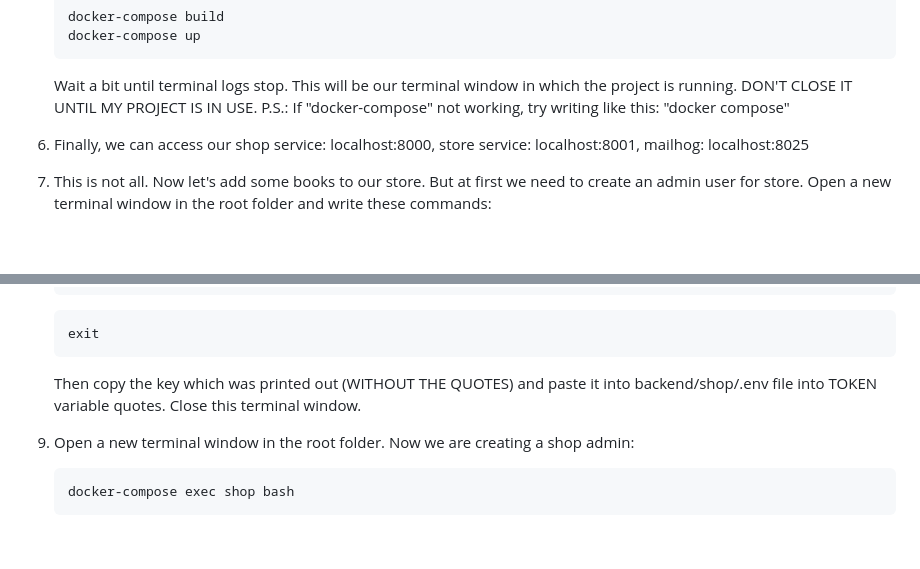
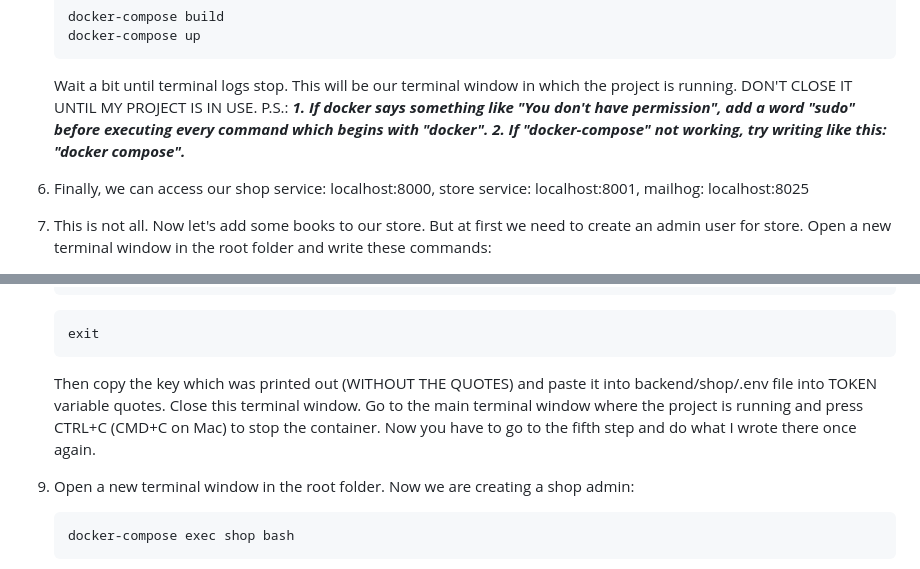
Before and after one commit to baidyprod/Bookshop, a Markdown page: README.md, 2 parts joined by grey strips. GitHub-like rendering; blank space fills up the shorter version.

````diff
--- a/README.md
+++ b/README.md
@@ -64,7 +64,8 @@ ___I don't guarantee you that this project will work on Windows! Docker works a
    ```
    Wait a bit until terminal logs stop.
    This will be our terminal window in which the project is running. DON'T CLOSE IT UNTIL MY PROJECT IS IN USE.
-   P.S.: If "docker-compose" not working, try writing like this: "docker compose"
+   P.S.: ___1. If docker says something like "You don't have permission", add a word "sudo" before executing every command which begins with "docker".
+         2. If "docker-compose" not working, try writing like this: "docker compose".___
 
 6. Finally, we can access our shop service: localhost:8000, store service: localhost:8001, mailhog: localhost:8025
 7. This is not all. Now let's add some books to our store. But at first we need to create an admin user for store. Open a new terminal window in the root folder and write these commands:
@@ -94,7 +95,7 @@ ___I don't guarantee you that this project will work on Windows! Docker works a
    ```python
    exit
    ```
-   Then copy the key which was printed out (WITHOUT THE QUOTES) and paste it into backend/shop/.env file into TOKEN variable quotes. Close this terminal window.
+   Then copy the key which was printed out (WITHOUT THE QUOTES) and paste it into backend/shop/.env file into TOKEN variable quotes. Close this terminal window. Go to the main terminal window where the project is running and press CTRL+C (CMD+C on Mac) to stop the container. Now you have to go to the fifth step and do what I wrote there once again.
 9. Open a new terminal window in the root folder. Now we are creating a shop admin:
     ```shell
    docker-compose exec shop bash
````
